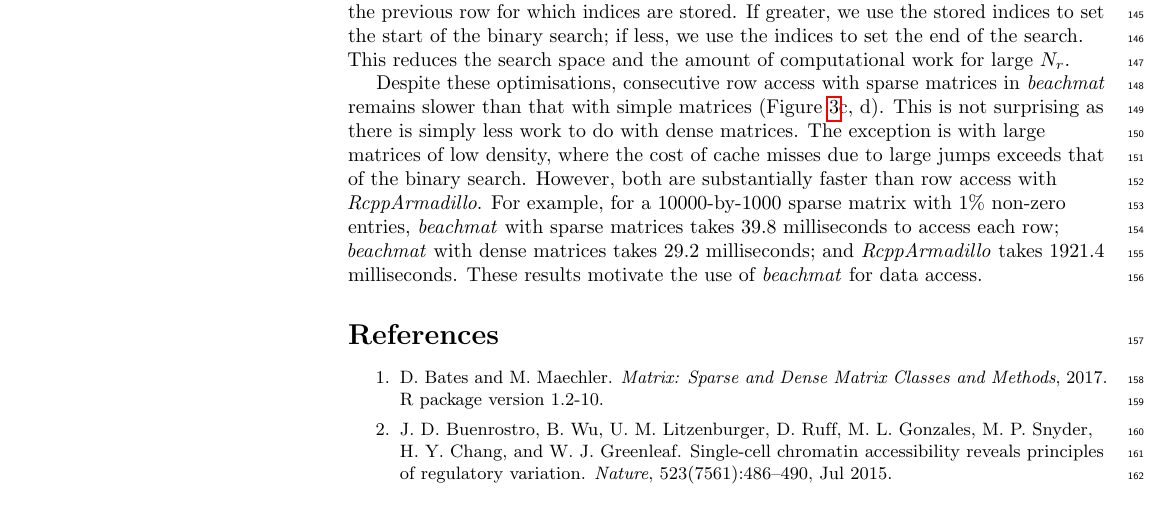
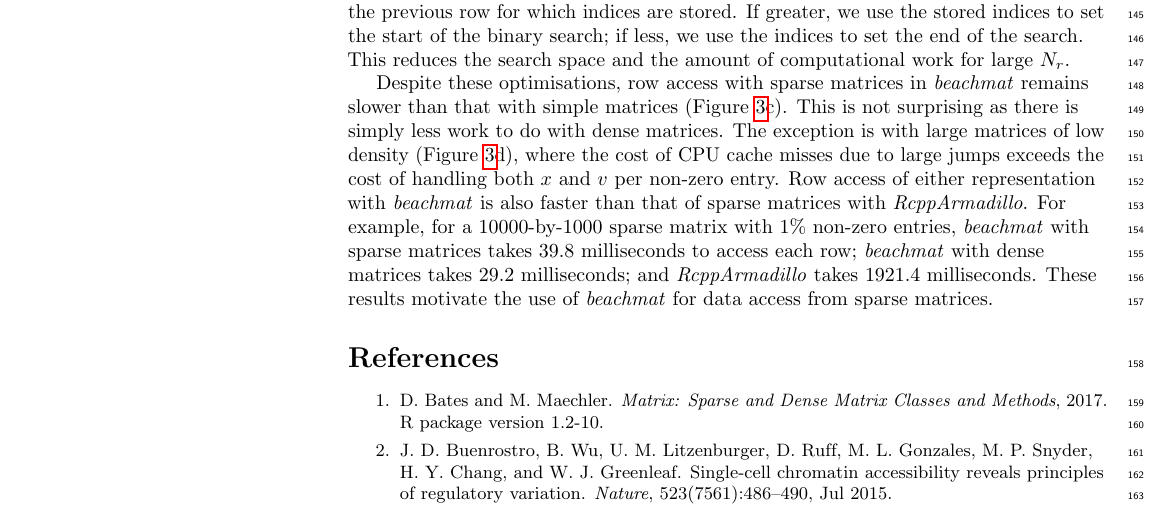
Before and after one commit to LTLA/MatrixEval2017, a LaTeX document (description/description.tex): part of page 5 of 7, cut so that both start at the same text. Compiled offline with pdfLaTeX.

Commit message:
Commented, reworded sparse matrix section.

```diff
--- a/description/description.tex
+++ b/description/description.tex
@@ -287,12 +296,12 @@ This reduces the search space and the amount of computational work for large $N_
 \end{figure}
 
 
-Despite these optimisations, consecutive row access with sparse matrices in \beachmat{} remains slower than that with simple matrices (Figure~\ref{fig:sparserow}c, d).
+Despite these optimisations, row access with sparse matrices in \beachmat{} remains slower than that with simple matrices (Figure~\ref{fig:sparserow}c).
 This is not surprising as there is simply less work to do with dense matrices.
-The exception is with large matrices of low density, where the cost of cache misses due to large jumps exceeds that of the binary search.
-However, both are substantially faster than row access with \textit{RcppArmadillo}.
+The exception is with large matrices of low density (Figure~\ref{fig:sparserow}d), where the cost of CPU cache misses due to large jumps exceeds the cost of handling both $x$ and $v$ per non-zero entry.
+Row access of either representation with \beachmat{} is also faster than that of sparse matrices with \textit{RcppArmadillo}.
 For example, for a 10000-by-1000 sparse matrix with 1\% non-zero entries, \beachmat{} with sparse matrices takes 39.8 milliseconds to access each row; \beachmat{} with dense matrices takes 29.2 milliseconds; and \textit{RcppArmadillo} takes 1921.4 milliseconds.
-These results motivate the use of \beachmat{} for data access.
+These results motivate the use of \beachmat{} for data access from sparse matrices.
 
 {\small
     \bibliography{ref}
```
Also changed, not shown: description/description.tex (9 more changed lines).
